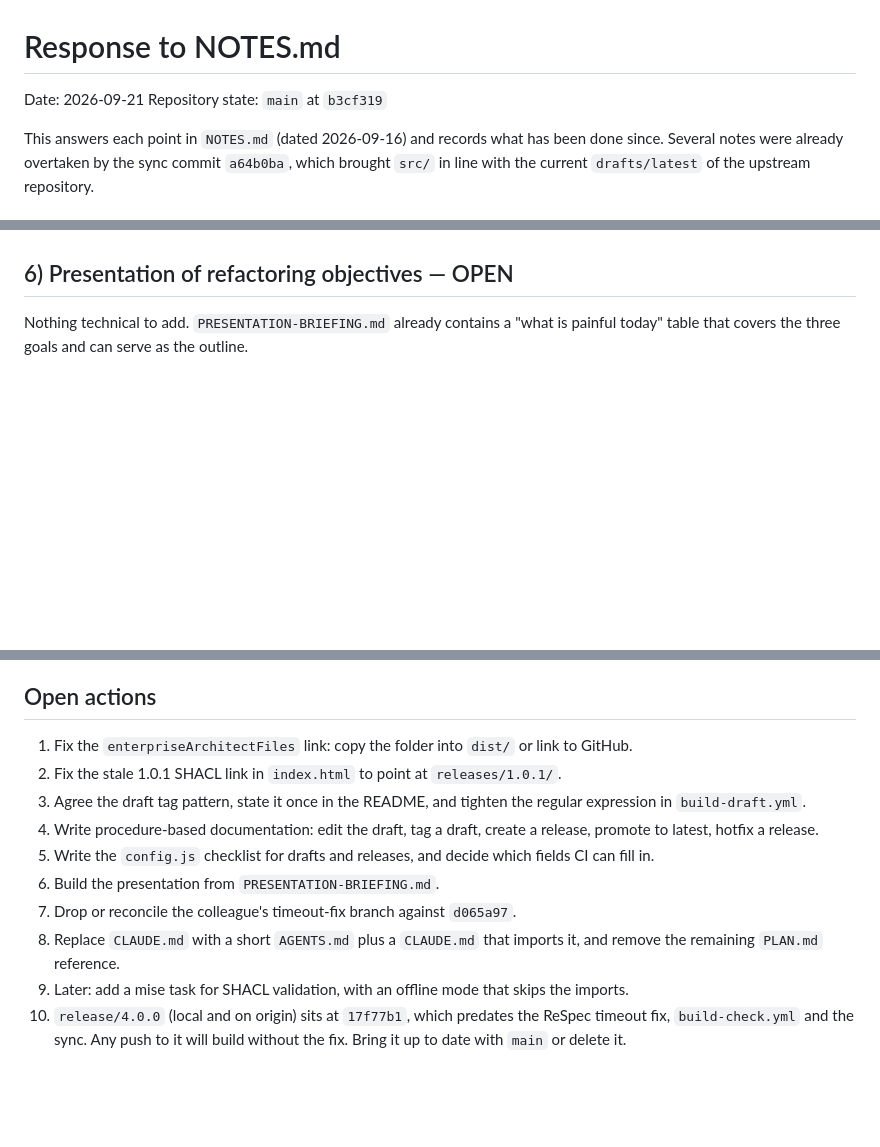
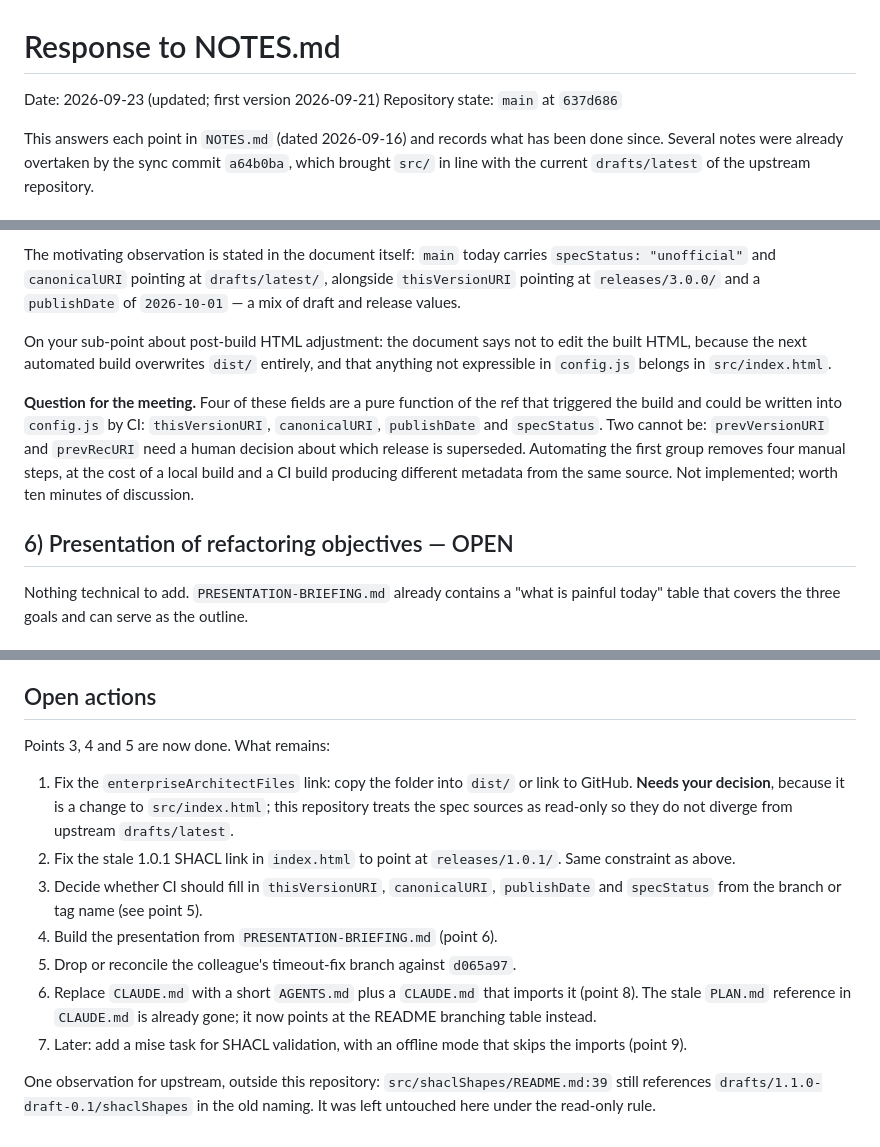
Before and after one commit to tamtamresearch/poc-mobilityDCAT-AP, a Markdown page: NOTES-RESPONSE.md, 3 parts joined by grey strips. Rendered like a GitHub page; blank space fills up the shorter version.

```diff
--- a/NOTES-RESPONSE.md
+++ b/NOTES-RESPONSE.md
@@ -1,7 +1,7 @@
 # Response to NOTES.md
 
-Date: 2026-09-21
-Repository state: `main` at `b3cf319`
+Date: 2026-09-23 (updated; first version 2026-09-21)
+Repository state: `main` at `637d686`
 
 This answers each point in `NOTES.md` (dated 2026-09-16) and records what has
 been done since. Several notes were already overtaken by the sync commit
@@ -108,3 +166,20 @@ that cannot be expressed in `config.js` belongs in `index.html`.
+The motivating observation is stated in the document itself: `main` today
+carries `specStatus: "unofficial"` and `canonicalURI` pointing at
+`drafts/latest/`, alongside `thisVersionURI` pointing at `releases/3.0.0/` and a
+`publishDate` of `2026-10-01` — a mix of draft and release values.
+
+On your sub-point about post-build HTML adjustment: the document says not to
+edit the built HTML, because the next automated build overwrites `dist/`
+entirely, and that anything not expressible in `config.js` belongs in
+`src/index.html`.
+
+**Question for the meeting.** Four of these fields are a pure function of the
+ref that triggered the build and could be written into `config.js` by CI:
+`thisVersionURI`, `canonicalURI`, `publishDate` and `specStatus`. Two cannot be:
+`prevVersionURI` and `prevRecURI` need a human decision about which release is
+superseded. Automating the first group removes four manual steps, at the cost of
+a local build and a CI build producing different metadata from the same source.
+Not implemented; worth ten minutes of discussion.
 
 ## 6) Presentation of refactoring objectives — OPEN
 
@@ -149,21 +224,24 @@ import-based check as an option.
 
 ## Open actions
 
+Points 3, 4 and 5 are now done. What remains:
+
 1. Fix the `enterpriseArchitectFiles` link: copy the folder into `dist/` or link
-   to GitHub.
+   to GitHub. **Needs your decision**, because it is a change to
+   `src/index.html`; this repository treats the spec sources as read-only so
+   they do not diverge from upstream `drafts/latest`.
 2. Fix the stale 1.0.1 SHACL link in `index.html` to point at `releases/1.0.1/`.
-3. Agree the draft tag pattern, state it once in the README, and tighten the
-   regular expression in `build-draft.yml`.
-4. Write procedure-based documentation: edit the draft, tag a draft, create a
-   release, promote to latest, hotfix a release.
-5. Write the `config.js` checklist for drafts and releases, and decide which
-   fields CI can fill in.
-6. Build the presentation from `PRESENTATION-BRIEFING.md`.
-7. Drop or reconcile the colleague's timeout-fix branch against `d065a97`.
-8. Replace `CLAUDE.md` with a short `AGENTS.md` plus a `CLAUDE.md` that imports
-   it, and remove the remaining `PLAN.md` reference.
-9. Later: add a mise task for SHACL validation, with an offline mode that skips
-   the imports.
-10. `release/4.0.0` (local and on origin) sits at `17f77b1`, which predates the
-    ReSpec timeout fix, `build-check.yml` and the sync. Any push to it will
-    build without the fix. Bring it up to date with `main` or delete it.
+   Same constraint as above.
+3. Decide whether CI should fill in `thisVersionURI`, `canonicalURI`,
+   `publishDate` and `specStatus` from the branch or tag name (see point 5).
+4. Build the presentation from `PRESENTATION-BRIEFING.md` (point 6).
+5. Drop or reconcile the colleague's timeout-fix branch against `d065a97`.
+6. Replace `CLAUDE.md` with a short `AGENTS.md` plus a `CLAUDE.md` that imports
+   it (point 8). The stale `PLAN.md` reference in `CLAUDE.md` is already gone;
+   it now points at the README branching table instead.
+7. Later: add a mise task for SHACL validation, with an offline mode that skips
+   the imports (point 9).
+
+One observation for upstream, outside this repository: `src/shaclShapes/README.md:39`
+still references `drafts/1.1.0-draft-0.1/shaclShapes` in the old naming. It was
+left untouched here under the read-only rule.
```
Also changed, not shown: other parts of NOTES-RESPONSE.md (+84 -26 lines).
